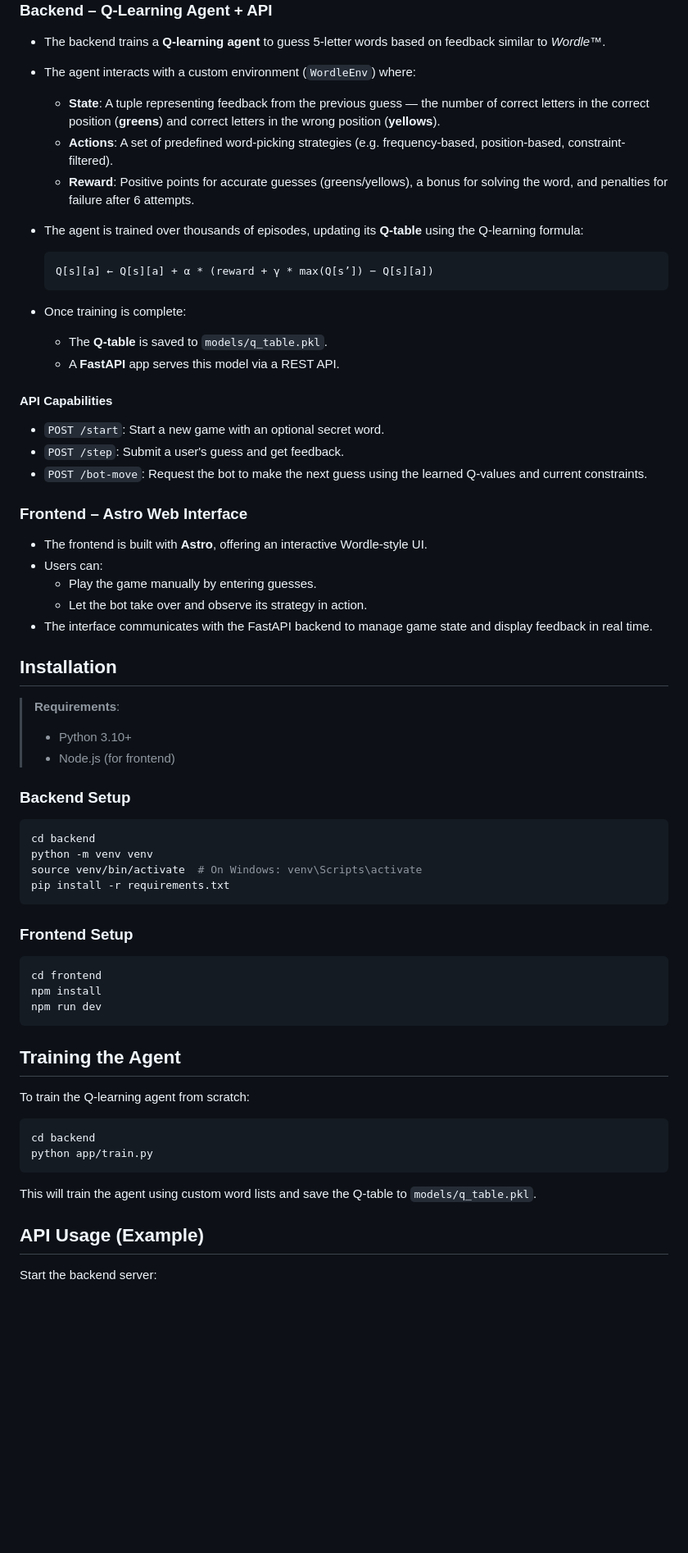
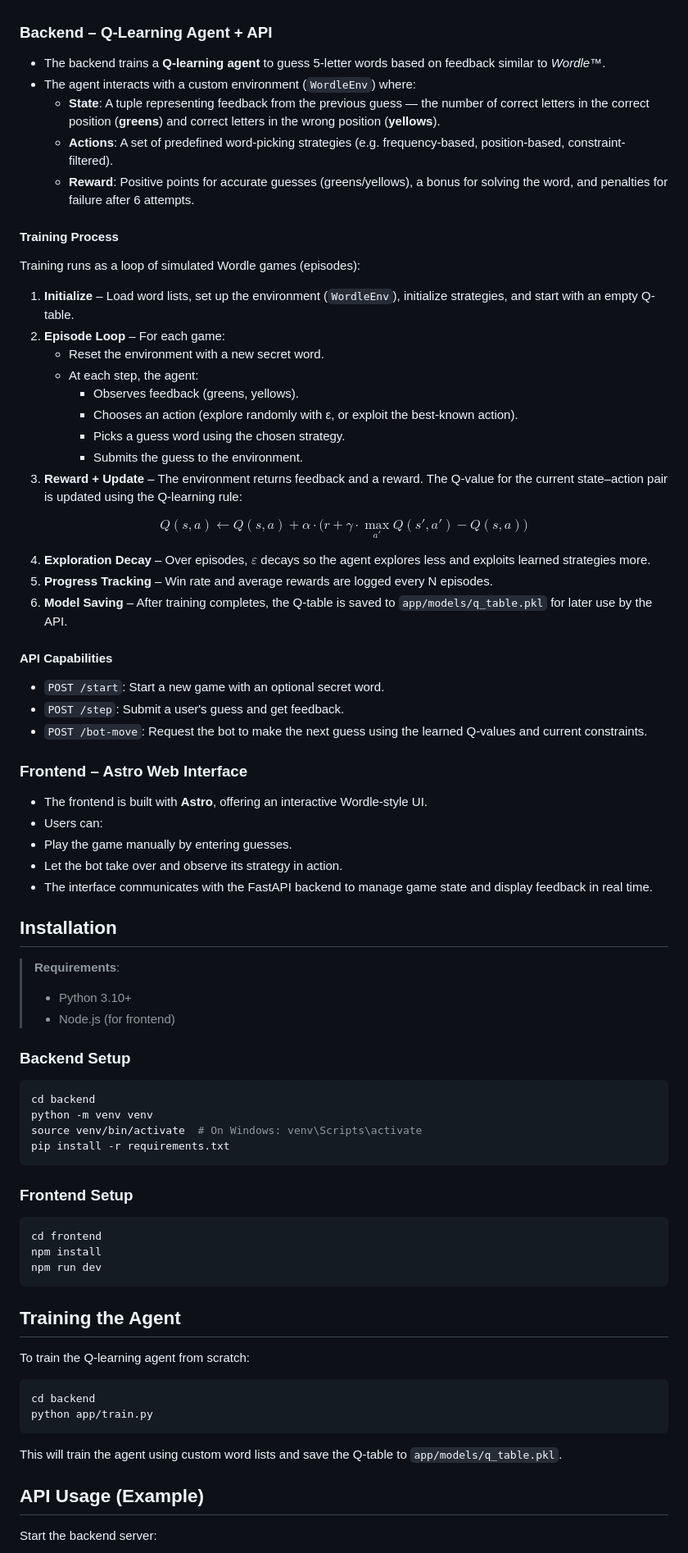
Before and after one commit to s3nthi/wobble, a Markdown page: README.md, the part around the change printed below. Shown: that part at 82% size. Drawn GitHub-style; blank space fills up the shorter version.

Commit message:
added: training process

`````diff
--- a/README.md
+++ b/README.md
@@ -35,15 +35,30 @@ Wobble is powered by a reinforcement learning agent trained to solve Wordle-like
   - **State**: A tuple representing feedback from the previous guess — the number of correct letters in the correct position (**greens**) and correct letters in the wrong position (**yellows**).
   - **Actions**: A set of predefined word-picking strategies (e.g. frequency-based, position-based, constraint-filtered).
   - **Reward**: Positive points for accurate guesses (greens/yellows), a bonus for solving the word, and penalties for failure after 6 attempts.
-- The agent is trained over thousands of episodes, updating its **Q-table** using the Q-learning formula:
 
-  ```
-  Q[s][a] ← Q[s][a] + α * (reward + γ * max(Q[s’]) − Q[s][a])
-  ```
+#### Training Process
 
-- Once training is complete:
-  - The **Q-table** is saved to `models/q_table.pkl`.
-  - A **FastAPI** app serves this model via a REST API.
+Training runs as a loop of simulated Wordle games (episodes):
+
+1. **Initialize** – Load word lists, set up the environment (`WordleEnv`), initialize strategies, and start with an empty Q-table.
+2. **Episode Loop** – For each game:
+   - Reset the environment with a new secret word.
+   - At each step, the agent:
+     - Observes feedback (greens, yellows).
+     - Chooses an action (explore randomly with ε, or exploit the best-known action).
+     - Picks a guess word using the chosen strategy.
+     - Submits the guess to the environment.
+3. **Reward + Update** – The environment returns feedback and a reward.
+   The Q-value for the current state–action pair is updated using the Q-learning rule:
+
+$$
+Q(s, a) \leftarrow Q(s, a) + \alpha \cdot \Big( r + \gamma \cdot \max_{a'} Q(s', a') - Q(s, a) \Big)
+$$
+
+
+4. **Exploration Decay** – Over episodes, $\varepsilon$ decays so the agent explores less and exploits learned strategies more.
+5. **Progress Tracking** – Win rate and average rewards are logged every N episodes.
+6. **Model Saving** – After training completes, the Q-table is saved to `app/models/q_table.pkl` for later use by the API.
 
 #### API Capabilities
 
@@ -51,15 +66,13 @@ Wobble is powered by a reinforcement learning agent trained to solve Wordle-like
 - `POST /step`: Submit a user's guess and get feedback.
 - `POST /bot-move`: Request the bot to make the next guess using the learned Q-values and current constraints.
 
-
 ### Frontend – Astro Web Interface
 
 - The frontend is built with **Astro**, offering an interactive Wordle-style UI.
 - Users can:
-  - Play the game manually by entering guesses.
-  - Let the bot take over and observe its strategy in action.
+- Play the game manually by entering guesses.
+- Let the bot take over and observe its strategy in action.
 - The interface communicates with the FastAPI backend to manage game state and display feedback in real time.
-
 
 ## Installation
 
@@ -74,7 +87,7 @@ cd backend
 python -m venv venv
 source venv/bin/activate  # On Windows: venv\Scripts\activate
 pip install -r requirements.txt
-```
+````
 
 ### Frontend Setup
 
@@ -83,7 +96,6 @@ cd frontend
 npm install
 npm run dev
 ```
-
 
 ## Training the Agent
 
@@ -94,8 +106,7 @@ cd backend
 python app/train.py
 ```
 
-This will train the agent using custom word lists and save the Q-table to `models/q_table.pkl`.
-
+This will train the agent using custom word lists and save the Q-table to `app/models/q_table.pkl`.
 
 ## API Usage (Example)
 
`````
Also changed, not shown: other parts of README.md (+16 -12 lines).
